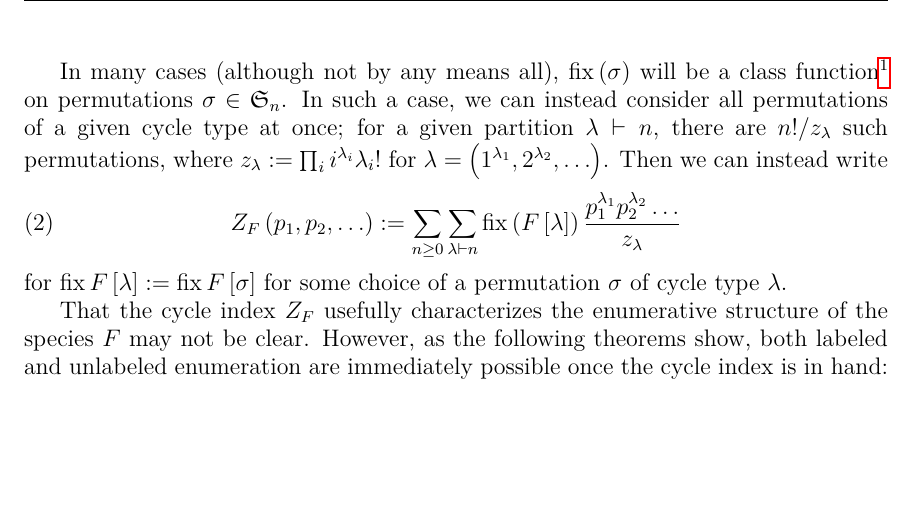
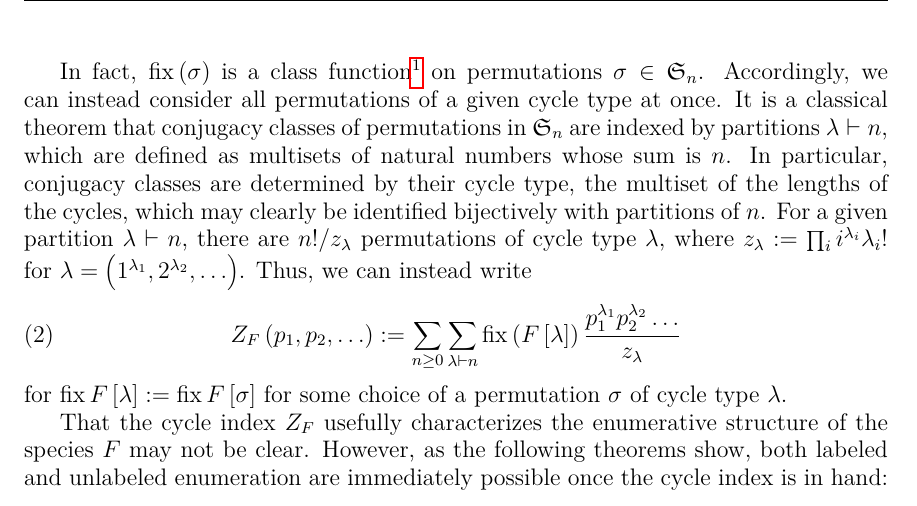
Before and after one commit to againerdewar/thesis, a LaTeX thesis (argthesis.tex): part of page 13 of 45, cut so that both start at the same text, the shorter picture padded with empty space. Compiled offline with pdfLaTeX.

Commit message:
Add exposition about partitions and cycle types to the partition-based formula for cycle indices. #ira

```diff
--- a/argthesis.tex
+++ b/argthesis.tex
@@ -143,9 +143,12 @@ We now associate to the categorical theory of species an enumerative mechanism -
 The use of $p_{i}$ for the variables instead of the more conventional $x_{i}$ alludes to the theory of symmetric functions, in which $p_{i}$ denotes the power-sum functions $p_{i} = \sum_{j} x_{j}^{i}$, which form an important basis for the ring $\Lambda$ of symmetric functions.
 TODO: Say more about this connection. (See \cite{gessel:laginvspec}.)
 
-In many cases (although not by any means all), $\fix \pbrac{\sigma}$ will be a class function\footnote{That is, the value of $\fix \pbrac{\sigma}$ will be constant on conjugacy classes of permutations, which we note are exactly the sets of permutations of fixed cycle type.} on permutations $\sigma \in \mathfrak{S}_{n}$.
-In such a case, we can instead consider all permutations of a given cycle type at once; for a given partition $\lambda \vdash n$, there are $n! / z_{\lambda}$ such permutations, where $z_{\lambda} := \prod_{i} i^{\lambda_{i}} \lambda_{i}!$ for $\lambda = \pbrac{1^{\lambda_{1}}, 2^{\lambda_{2}}, \dots}$.
-Then we can instead write
+In fact, $\fix \pbrac{\sigma}$ is a class function\footnote{That is, the value of $\fix \pbrac{\sigma}$ will be constant on conjugacy classes of permutations, which we note are exactly the sets of permutations of fixed cycle type.} on permutations $\sigma \in \mathfrak{S}_{n}$.
+Accordingly, we can instead consider all permutations of a given cycle type at once.
+It is a classical theorem that conjugacy classes of permutations in $\mathfrak{S}_{n}$ are indexed by partitions $\lambda \vdash n$, which are defined as multisets of natural numbers whose sum is $n$.
+In particular, conjugacy classes are determined by their cycle type, the multiset of the lengths of the cycles, which may clearly be identified bijectively with partitions of $n$.
+For a given partition $\lambda \vdash n$, there are $n! / z_{\lambda}$ permutations of cycle type $\lambda$, where $z_{\lambda} := \prod_{i} i^{\lambda_{i}} \lambda_{i}!$ for $\lambda = \pbrac{1^{\lambda_{1}}, 2^{\lambda_{2}}, \dots}$.
+Thus, we can instead write
 \begin{equation}
   \label{eq:cycinddefpart}
   Z_{F} \pbrac{p_{1}, p_{2}, \dots} := \sum_{n \geq 0} \sum_{\lambda \vdash n} \fix \pbrac{F \sbrac{\lambda}} \frac{p_{1}^{\lambda_{1}} p_{2}^{\lambda_{2}} \dots}{z_{\lambda}}
```
